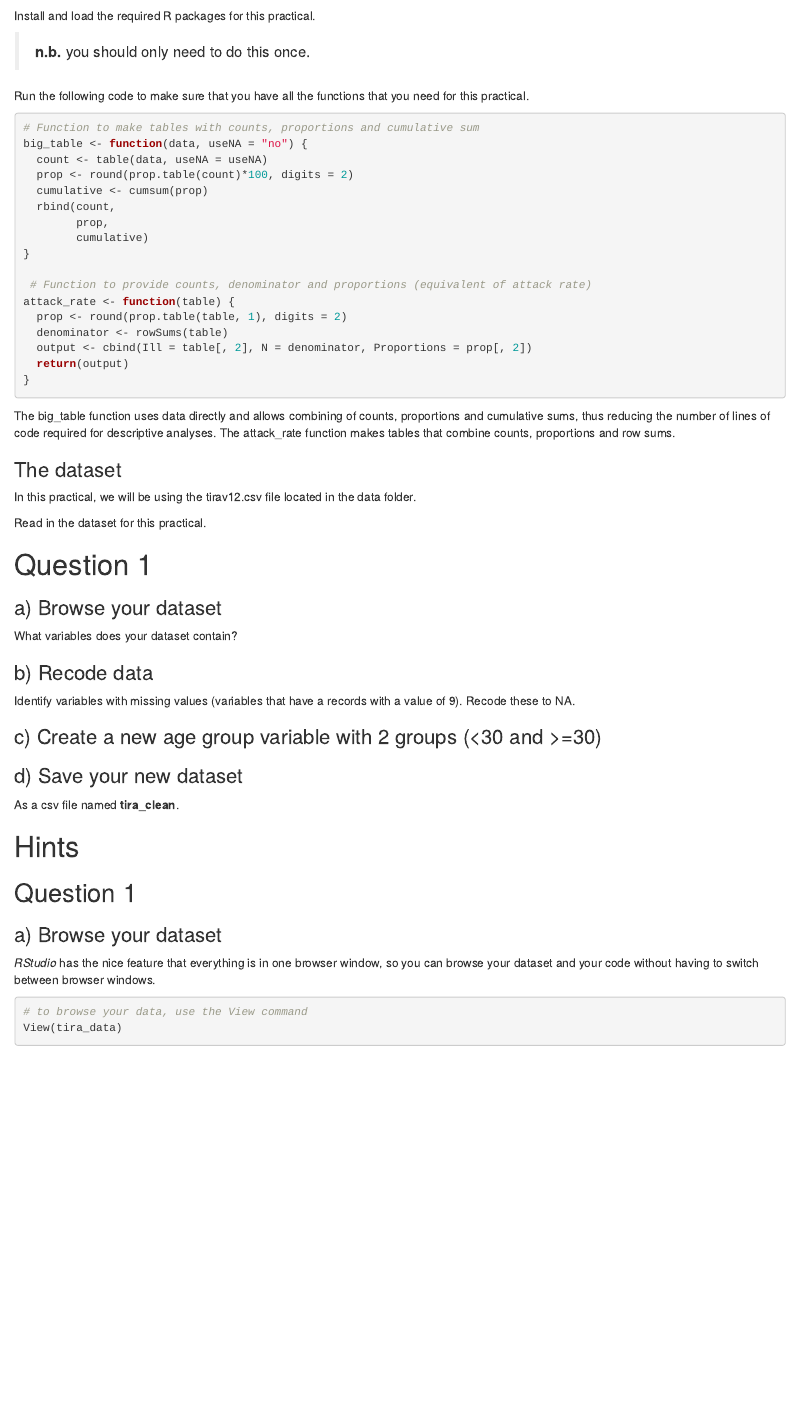
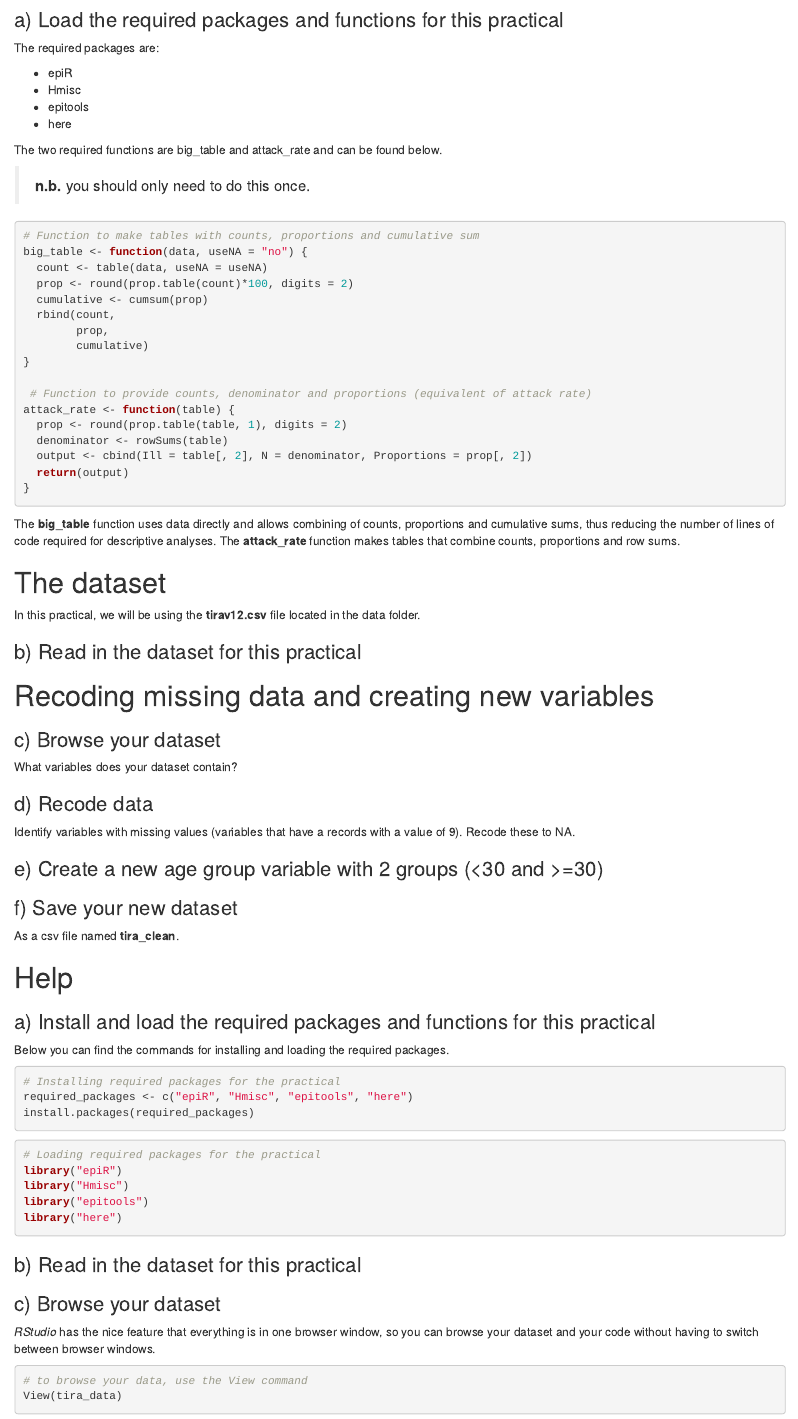
Before and after one commit to jeskarp/EOIM-Stegen, an R Markdown document (reports/practical_stegen_01_intro.Rmd): the page in a window 1100 px wide, from 1140 px down before the commit and from 1100 px down after it, so that both start at the same text. Rendered offline with R 4.5, knitr and Pandoc, with nearby package versions.

Commit message:
Add questions

````diff
--- a/reports/practical_stegen_01_intro.Rmd
+++ b/reports/practical_stegen_01_intro.Rmd
@@ -47,10 +47,14 @@ We will mainly use packages which come ready installed with R (base code), but w
 
 ## Setting up
 
-### Required R packages and functions
+### a) Load the required packages and functions for this practical
+The required packages are:
 
-Install and load the required R packages for this practical.
+* epiR
+* Hmisc
+* epitools
+* here
+
+The two required functions are big_table and attack_rate and can be found below.
 
 > **n.b.** you should only need to do this once.
-
-```{r stegen_hw_difficult-1, echo = FALSE, eval = FALSE, results = 'hide', message = FALSE, warning = FALSE}
@@ -62 +60,0 @@ install.packages(required_packages)
-```{r stegen_hw_difficult-2, echo = FALSE, results = 'hide', message = FALSE, warning = FALSE}
@@ -69,4 +61,3 @@ library("here")
-Run the following code to make sure that you have all the functions that you need for this practical.
 
 ```{r stegen_hw_difficult-3}
 # Function to make tables with counts, proportions and cumulative sum
@@ -88,34 +79,55 @@ attack_rate <- function(table) {
 }
 ```
 
-The big_table function uses data directly and allows combining of counts, proportions and cumulative sums, thus reducing the number of lines of code required for descriptive analyses. The attack_rate function makes tables that combine counts, proportions and row sums.
+The **big_table** function uses data directly and allows combining of counts, proportions and cumulative sums, thus reducing the number of lines of code required for descriptive analyses. The **attack_rate** function makes tables that combine counts, proportions and row sums.
 
-### The dataset
+# The dataset
 
-In this practical, we will be using the tirav12.csv file located in the data folder.
+In this practical, we will be using the **tirav12.csv** file located in the data folder.
 
-Read in the dataset for this practical.
+### b) Read in the dataset for this practical
+
+# Recoding missing data and creating new variables
+
+### c) Browse your dataset
+What variables does your dataset contain?
+
+### d) Recode data
+Identify variables with missing values (variables that have a records with a value of 9). Recode these to NA.
+
+### e) Create a new age group variable with 2 groups (<30 and >=30)
+
+### f) Save your new dataset
+As a csv file named **tira_clean**.
+
+\newpage
+# Help
+
+### a) Install and load the required packages and functions for this practical
+
+Below you can find the commands for installing and loading the required packages.
+
+```{r stegen_hw_difficult-1, eval = FALSE, message = FALSE, warning = FALSE}
+# Installing required packages for the practical
+required_packages <- c("epiR", "Hmisc", "epitools", "here")
+install.packages(required_packages)
+```
+
+```{r stegen_hw_difficult-2, results = 'hide', message = FALSE, warning = FALSE}
+# Loading required packages for the practical
+library("epiR")
+library("Hmisc")
+library("epitools")
+library("here")
+```
+
+### b) Read in the dataset for this practical
 
 ```{r stegen_hw_difficult-4, echo = FALSE, results = 'hide'}
 tira_data <- read.csv(here::here("data", "tirav12.csv"), stringsAsFactors = FALSE)
 ```
 
-# Question 1
-### a) Browse your dataset
-What variables does your dataset contain?
-
-### b) Recode data
-Identify variables with missing values (variables that have a records with a value of 9). Recode these to NA.
-
-### c) Create a new age group variable with 2 groups (<30 and >=30)
-
-### d) Save your new dataset
-As a csv file named **tira_clean**.
-
-\newpage
-# Hints
-## Question 1
-### a) Browse your dataset
+### c) Browse your dataset
 *RStudio* has the nice feature that everything is in one browser window, so you can browse your dataset and your code without having to switch between browser windows.
 
 ```{r stegen_hw_difficult-5, eval = FALSE}
````
Also changed, not shown: reports/practical_stegen_01_intro.Rmd (19 more changed lines).
